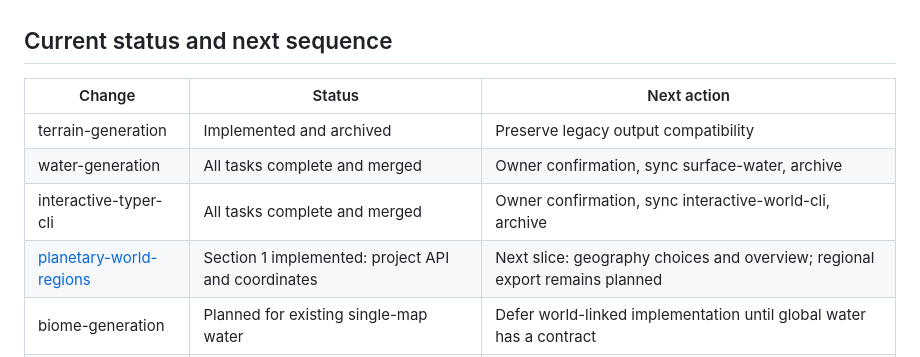
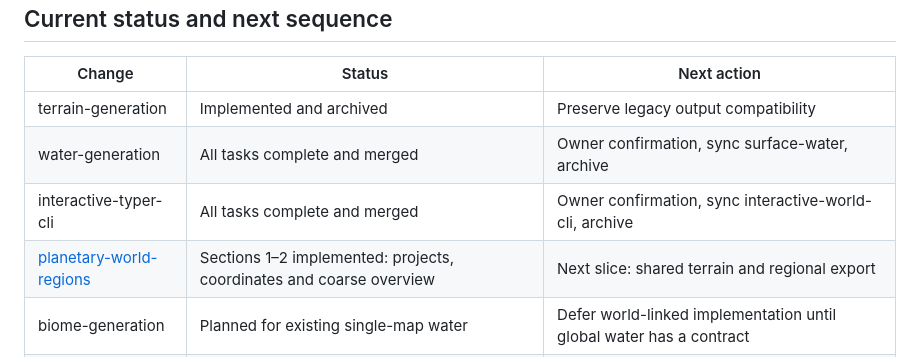
Before and after one commit to Draqun/pixel-world-generator, a Markdown page: openspec/roadmap.md, the part around the change. GitHub-like rendering.

```diff
--- a/openspec/roadmap.md
+++ b/openspec/roadmap.md
@@ -41,7 +41,7 @@ extent limit. No unlimited-world or real-time streaming guarantee is implied.
 | terrain-generation | Implemented and archived | Preserve legacy output compatibility |
 | water-generation | All tasks complete and merged | Owner confirmation, sync surface-water, archive |
 | interactive-typer-cli | All tasks complete and merged | Owner confirmation, sync interactive-world-cli, archive |
-| [planetary-world-regions](changes/planetary-world-regions/proposal.md) | Section 1 implemented: project API and coordinates | Next slice: geography choices and overview; regional export remains planned |
+| [planetary-world-regions](changes/planetary-world-regions/proposal.md) | Sections 1–2 implemented: projects, coordinates and coarse overview | Next slice: shared terrain and regional export |
 | biome-generation | Planned for existing single-map water | Defer world-linked implementation until global water has a contract |
 | settlement-generation | Planned, depends on biomes | Defer until biomes are merged for the target workflow |
 | roads-and-bridges | Planned, depends on settlements | Defer until settlements are merged for the target workflow |
```
Also changed, not shown: README.md (+74 -5 lines), changelog.d/+world-geography-overview.added.md (added, +1 -0 lines), docs/overview-reference.png (added), 12 other files.
